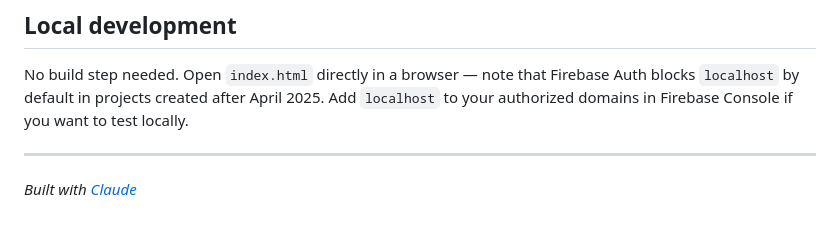
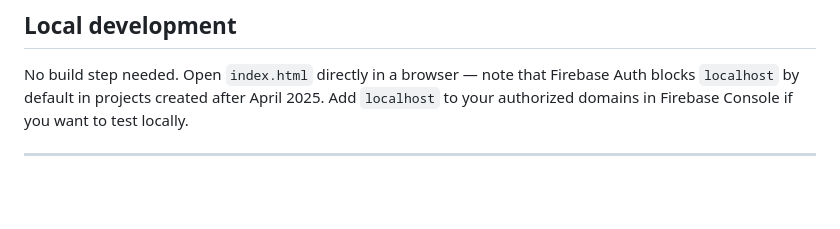
Before and after one commit to avratoglou-danai/My-Budget-Tracker, a Markdown page: README.md, the part around the change. GitHub-like rendering; blank space fills up the shorter version.

```diff
--- a/README.md
+++ b/README.md
@@ -89,5 +89,3 @@ Without this step, Firebase will block login requests from GitHub Pages.
 No build step needed. Open `index.html` directly in a browser — note that Firebase Auth blocks `localhost` by default in projects created after April 2025. Add `localhost` to your authorized domains in Firebase Console if you want to test locally.
 
 ---
-
-*Built with [Claude](https://claude.ai)*
```
